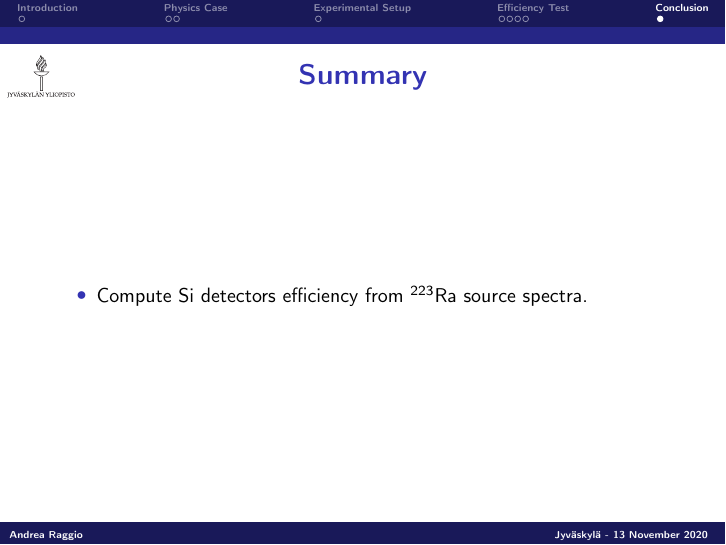
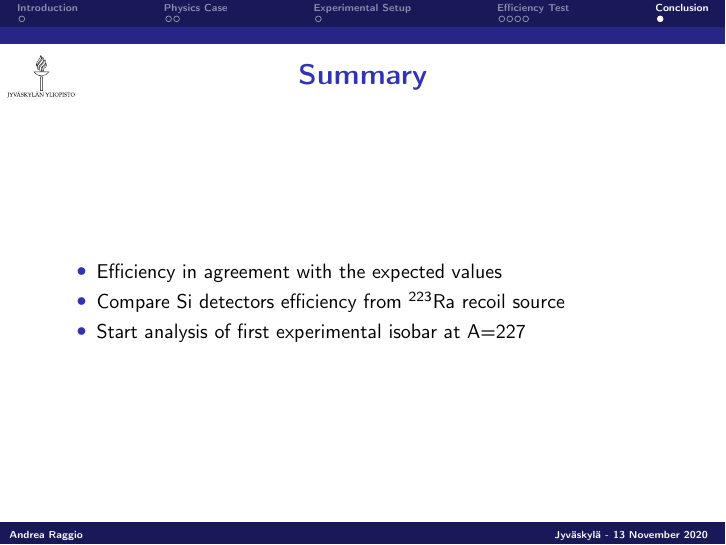
Before and after one commit to Yottaphy/Presentations, LaTeX slides (DecaySpectroscopy/main.tex): page 16 of 16. Compiled offline with pdfLaTeX.

Commit message:
conclusion

```diff
--- a/DecaySpectroscopy/main.tex
+++ b/DecaySpectroscopy/main.tex
@@ -198,7 +198,10 @@
 \begin{frame}{Summary}
 	\centering
 	\begin{itemize}
-		\item Compute Si detectors efficiency from $^{223}$Ra source spectra.
+		\item Efficiency in agreement with the expected values
+		\item Compare Si detectors efficiency from $^{223}$Ra recoil source
+		\item Start analysis of first experimental isobar at A=227
+		\
 	\end{itemize}
 \end{frame}
 
```
